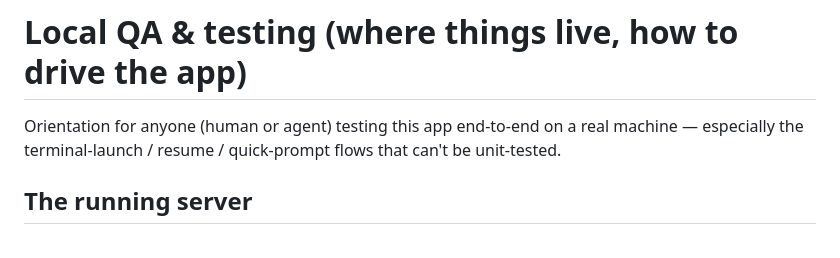
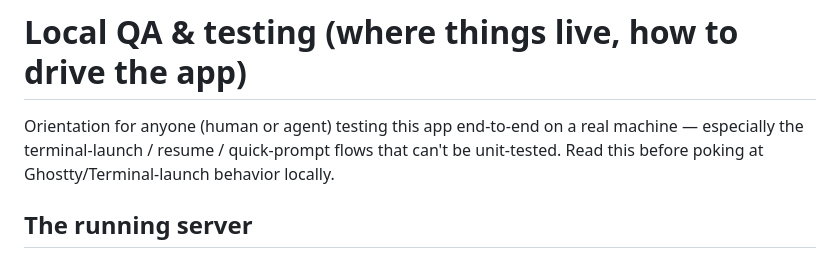
Before and after one commit to prathambdevx/claude-session-manager, a Markdown page: docs/local-qa-and-testing.md, the part around the change. Rendered like a GitHub page.

Commit message:
docs: add a pointer sentence to the QA guide
Dummy commit to verify the auto-updater picks up the next push on Rohan/Aditya's machines.

Co-Authored-By: Claude Sonnet 5 <noreply@anthropic.com>

```diff
--- a/docs/local-qa-and-testing.md
+++ b/docs/local-qa-and-testing.md
@@ -2,6 +2,7 @@
 
 Orientation for anyone (human or agent) testing this app end-to-end on a real machine —
 especially the terminal-launch / resume / quick-prompt flows that can't be unit-tested.
+Read this before poking at Ghostty/Terminal-launch behavior locally.
 
 ## The running server
 
```
